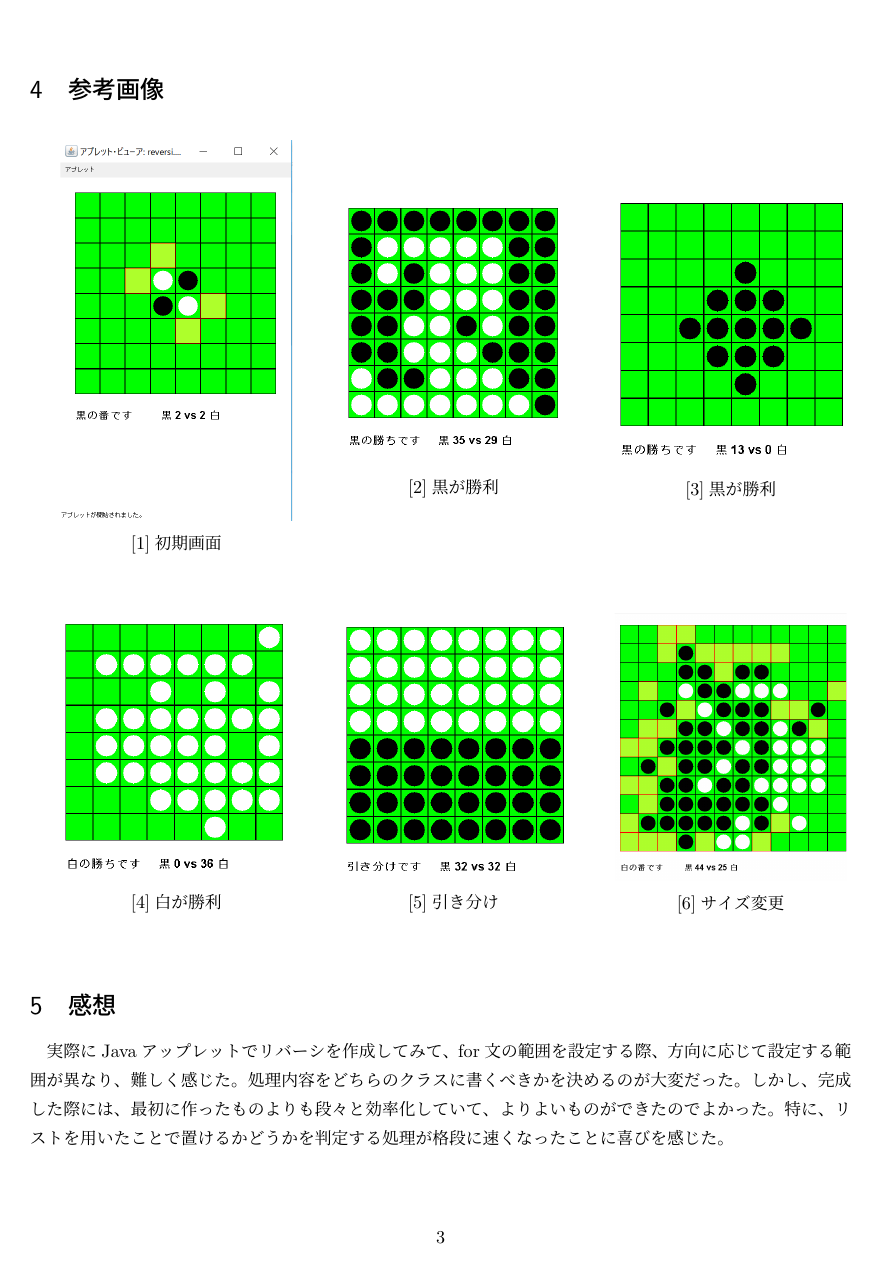
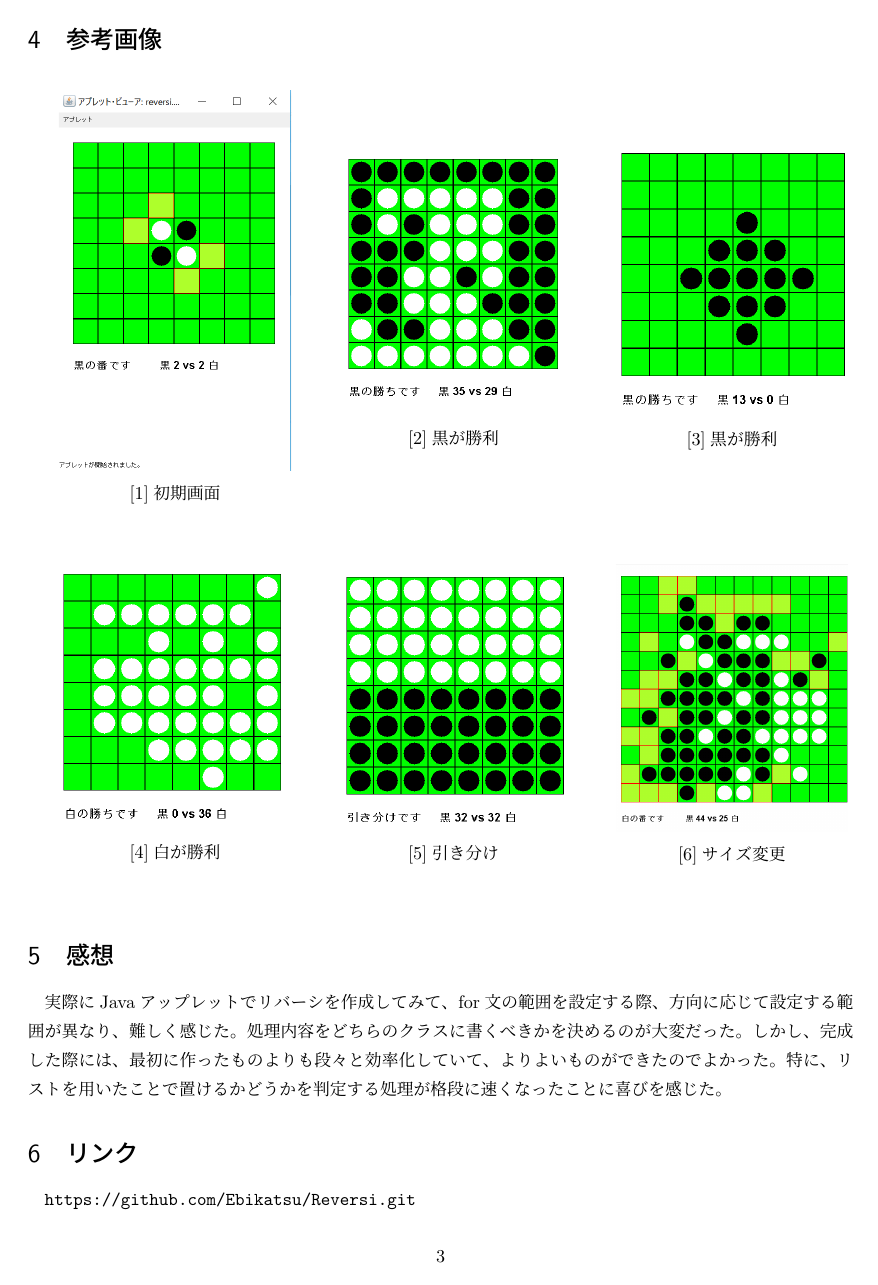
Before and after one commit to Ebikatsu/Reversi, a LaTeX document (report/report.tex): page 3 of 3. Compiled offline with pLaTeX and dvipdfmx; a LaTeX package or settings file that is missing is left out.

Commit message:
URLを記載

```diff
--- a/report/report.tex
+++ b/report/report.tex
@@ -4,6 +4,8 @@
 \usepackage{listings, jlisting}
 \usepackage[dvipdfmx]{graphicx, color}
 \usepackage{here}
+\usepackage{url}
+\usepackage[top=30truemm,bottom=30truemm,left=25truemm,right=25truemm]{geometry}
 
 \title{技術レポート}
 \author{島根大学 渡邉直樹}
@@ -142,11 +144,13 @@ MouseListenerインターフェイスからオーバーライドしたもので
   \end{center}
 \end{figure}
 
-
 \section{感想}
 実際にJavaアップレットでリバーシを作成してみて、for文の範囲を設定する際、方向に応じて設定する範囲が異なり、難しく感じた。
 処理内容をどちらのクラスに書くべきかを決めるのが大変だった。
 しかし、完成した際には、最初に作ったものよりも段々と効率化していて、よりよいものができたのでよかった。
 特に、リストを用いたことで置けるかどうかを判定する処理が格段に速くなったことに喜びを感じた。
 
+\section{リンク}
+\url{https://github.com/Ebikatsu/Reversi.git}
+
 \end{document}
```
Also changed, not shown: report/report.pdf, report/report.tex (2 more changed lines).
